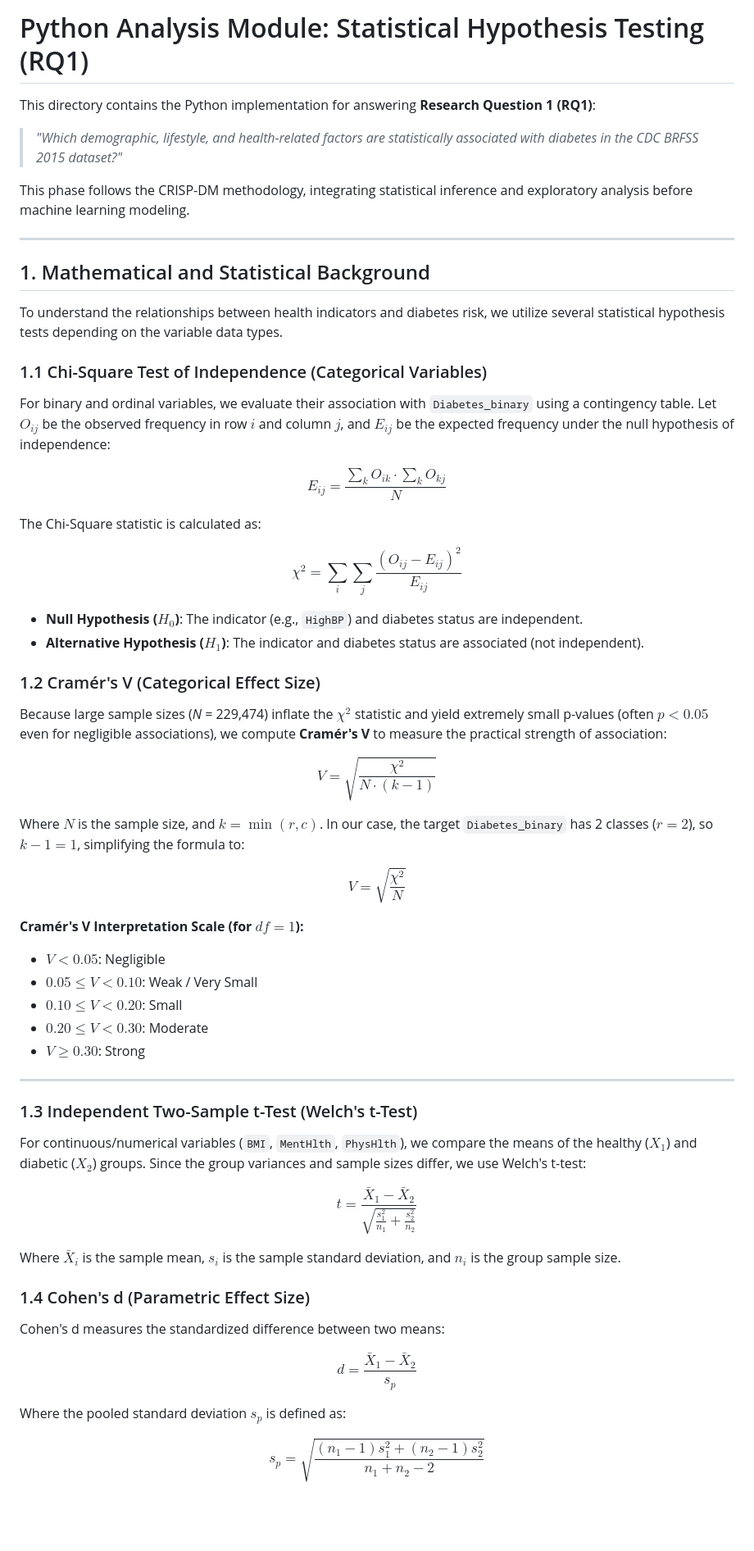
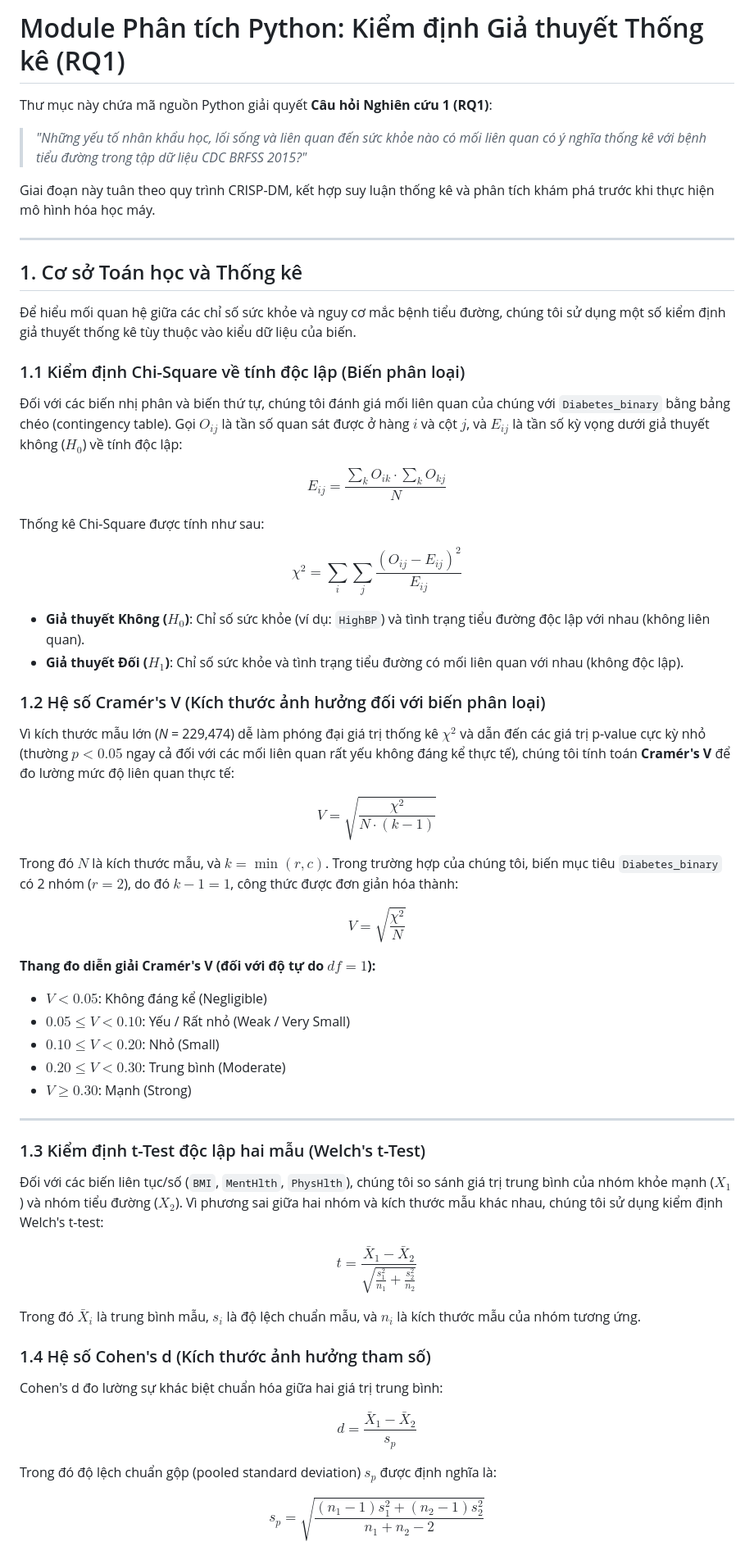
Before and after one commit to AI-Peak/Diabetes-Analytics, a Markdown page: python_analysis/rq1_explain.md, the part around one of its changes. Shown at 82% size. Drawn GitHub-style; blank space fills up the shorter version.

Commit message:
translate rq1_explain to Vietnamese

```diff
--- a/python_analysis/rq1_explain.md
+++ b/python_analysis/rq1_explain.md
@@ -1,59 +1,59 @@
-# Python Analysis Module: Statistical Hypothesis Testing (RQ1)
+# Module Phân tích Python: Kiểm định Giả thuyết Thống kê (RQ1)
 
-This directory contains the Python implementation for answering **Research Question 1 (RQ1)**:
-> *"Which demographic, lifestyle, and health-related factors are statistically associated with diabetes in the CDC BRFSS 2015 dataset?"*
+Thư mục này chứa mã nguồn Python giải quyết **Câu hỏi Nghiên cứu 1 (RQ1)**:
+> *"Những yếu tố nhân khẩu học, lối sống và liên quan đến sức khỏe nào có mối liên quan có ý nghĩa thống kê với bệnh tiểu đường trong tập dữ liệu CDC BRFSS 2015?"*
 
-This phase follows the CRISP-DM methodology, integrating statistical inference and exploratory analysis before machine learning modeling.
+Giai đoạn này tuân theo quy trình CRISP-DM, kết hợp suy luận thống kê và phân tích khám phá trước khi thực hiện mô hình hóa học máy.
 
 ---
 
-## 1. Mathematical and Statistical Background
+## 1. Cơ sở Toán học và Thống kê
 
-To understand the relationships between health indicators and diabetes risk, we utilize several statistical hypothesis tests depending on the variable data types.
+Để hiểu mối quan hệ giữa các chỉ số sức khỏe và nguy cơ mắc bệnh tiểu đường, chúng tôi sử dụng một số kiểm định giả thuyết thống kê tùy thuộc vào kiểu dữ liệu của biến.
 
-### 1.1 Chi-Square Test of Independence (Categorical Variables)
-For binary and ordinal variables, we evaluate their association with `Diabetes_binary` using a contingency table. Let $O_{ij}$ be the observed frequency in row $i$ and column $j$, and $E_{ij}$ be the expected frequency under the null hypothesis of independence:
+### 1.1 Kiểm định Chi-Square về tính độc lập (Biến phân loại)
+Đối với các biến nhị phân và biến thứ tự, chúng tôi đánh giá mối liên quan của chúng với `Diabetes_binary` bằng bảng chéo (contingency table). Gọi $O_{ij}$ là tần số quan sát được ở hàng $i$ và cột $j$, và $E_{ij}$ là tần số kỳ vọng dưới giả thuyết không ($H_0$) về tính độc lập:
 
 $$E_{ij} = \frac{\sum_{k} O_{ik} \cdot \sum_{k} O_{kj}}{N}$$
 
-The Chi-Square statistic is calculated as:
+Thống kê Chi-Square được tính như sau:
 
 $$\chi^2 = \sum_{i} \sum_{j} \frac{(O_{ij} - E_{ij})^2}{E_{ij}}$$
 
-*   **Null Hypothesis ($H_0$)**: The indicator (e.g., `HighBP`) and diabetes status are independent.
-*   **Alternative Hypothesis ($H_1$)**: The indicator and diabetes status are associated (not independent).
+*   **Giả thuyết Không ($H_0$)**: Chỉ số sức khỏe (ví dụ: `HighBP`) và tình trạng tiểu đường độc lập với nhau (không liên quan).
+*   **Giả thuyết Đối ($H_1$)**: Chỉ số sức khỏe và tình trạng tiểu đường có mối liên quan với nhau (không độc lập).
 
-### 1.2 Cramér's V (Categorical Effect Size)
-Because large sample sizes (*N* = 229,474) inflate the $\chi^2$ statistic and yield extremely small p-values (often $p < 0.05$ even for negligible associations), we compute **Cramér's V** to measure the practical strength of association:
+### 1.2 Hệ số Cramér's V (Kích thước ảnh hưởng đối với biến phân loại)
+Vì kích thước mẫu lớn (*N* = 229,474) dễ làm phóng đại giá trị thống kê $\chi^2$ và dẫn đến các giá trị p-value cực kỳ nhỏ (thường $p < 0.05$ ngay cả đối với các mối liên quan rất yếu không đáng kể thực tế), chúng tôi tính toán **Cramér's V** để đo lường mức độ liên quan thực tế:
 
 $$V = \sqrt{\frac{\chi^2}{N \cdot (k - 1)}}$$
 
-Where $N$ is the sample size, and $k = \min(r, c)$. In our case, the target `Diabetes_binary` has 2 classes ($r=2$), so $k - 1 = 1$, simplifying the formula to:
+Trong đó $N$ là kích thước mẫu, và $k = \min(r, c)$. Trong trường hợp của chúng tôi, biến mục tiêu `Diabetes_binary` có 2 nhóm ($r=2$), do đó $k - 1 = 1$, công thức được đơn giản hóa thành:
 
 $$V = \sqrt{\frac{\chi^2}{N}}$$
 
-**Cramér's V Interpretation Scale (for $df = 1$):**
-*   $V < 0.05$: Negligible
-*   $0.05 \le V < 0.10$: Weak / Very Small
-*   $0.10 \le V < 0.20$: Small
-*   $0.20 \le V < 0.30$: Moderate
-*   $V \ge 0.30$: Strong
+**Thang đo diễn giải Cramér's V (đối với độ tự do $df = 1$):**
+*   $V < 0.05$: Không đáng kể (Negligible)
+*   $0.05 \le V < 0.10$: Yếu / Rất nhỏ (Weak / Very Small)
+*   $0.10 \le V < 0.20$: Nhỏ (Small)
+*   $0.20 \le V < 0.30$: Trung bình (Moderate)
+*   $V \ge 0.30$: Mạnh (Strong)
 
 ---
 
-### 1.3 Independent Two-Sample t-Test (Welch's t-Test)
-For continuous/numerical variables (`BMI`, `MentHlth`, `PhysHlth`), we compare the means of the healthy ($X_1$) and diabetic ($X_2$) groups. Since the group variances and sample sizes differ, we use Welch's t-test:
+### 1.3 Kiểm định t-Test độc lập hai mẫu (Welch's t-Test)
+Đối với các biến liên tục/số (`BMI`, `MentHlth`, `PhysHlth`), chúng tôi so sánh giá trị trung bình của nhóm khỏe mạnh ($X_1$) và nhóm tiểu đường ($X_2$). Vì phương sai giữa hai nhóm và kích thước mẫu khác nhau, chúng tôi sử dụng kiểm định Welch's t-test:
 
 $$t = \frac{\bar{X}_1 - \bar{X}_2}{\sqrt{\frac{s_1^2}{n_1} + \frac{s_2^2}{n_2}}}$$
 
-Where $\bar{X}_i$ is the sample mean, $s_i$ is the sample standard deviation, and $n_i$ is the group sample size.
+Trong đó $\bar{X}_i$ là trung bình mẫu, $s_i$ là độ lệch chuẩn mẫu, và $n_i$ là kích thước mẫu của nhóm tương ứng.
 
-### 1.4 Cohen's d (Parametric Effect Size)
-Cohen's d measures the standardized difference between two means:
+### 1.4 Hệ số Cohen's d (Kích thước ảnh hưởng tham số)
+Cohen's d đo lường sự khác biệt chuẩn hóa giữa hai giá trị trung bình:
 
 $$d = \frac{\bar{X}_1 - \bar{X}_2}{s_p}$$
 
-Where the pooled standard deviation $s_p$ is defined as:
+Trong đó độ lệch chuẩn gộp (pooled standard deviation) $s_p$ được định nghĩa là:
 
 $$s_p = \sqrt{\frac{(n_1 - 1)s_1^2 + (n_2 - 1)s_2^2}{n_1 + n_2 - 2}}$$
 
```
Also changed, not shown: other parts of python_analysis/rq1_explain.md (+26 -25 lines).
